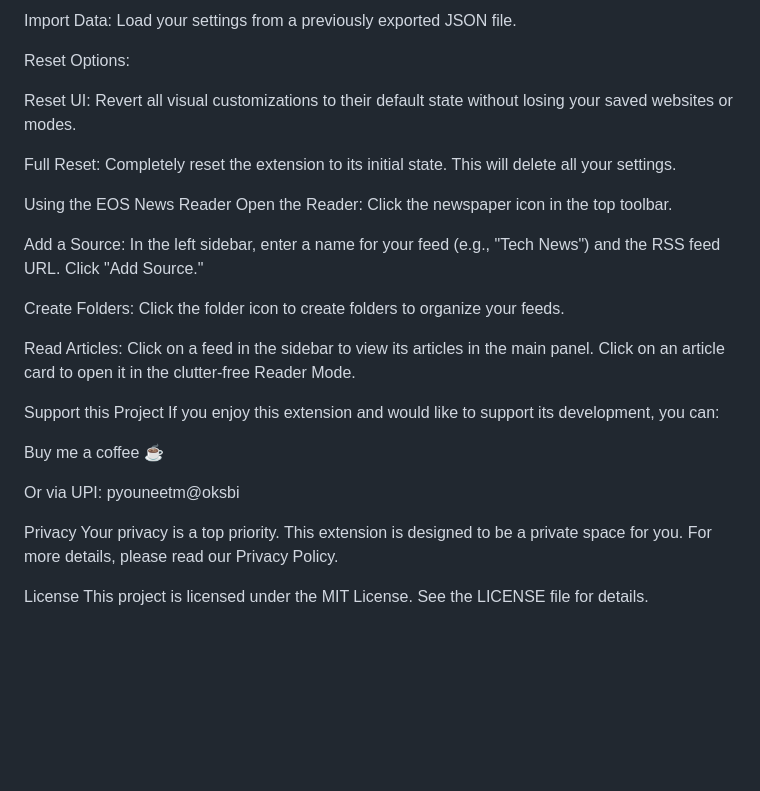
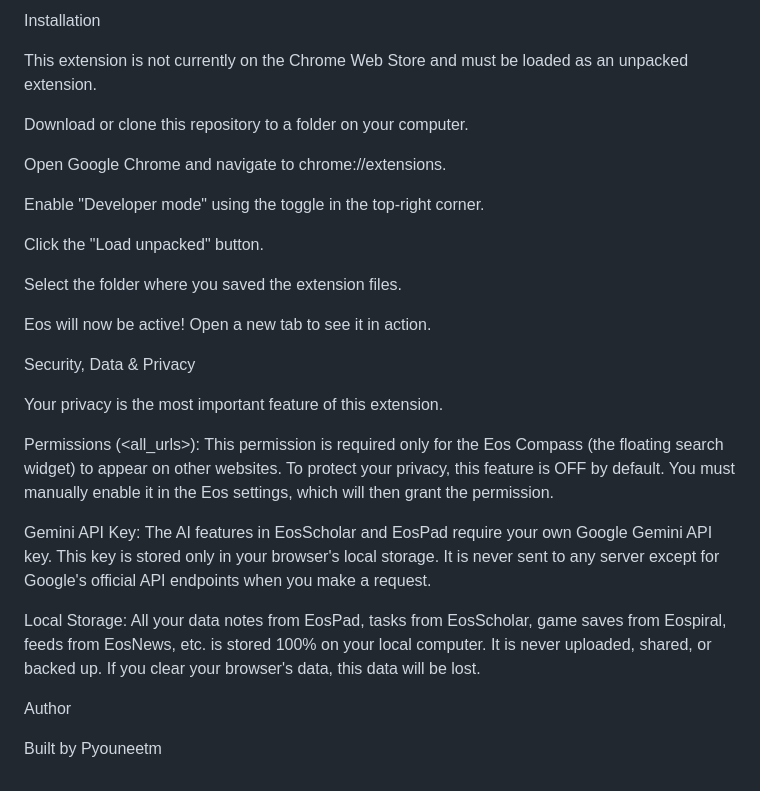
Before and after one commit to pyouneetm/EOS, a Markdown page: README.md, the part around one of its changes. Rendered like a GitHub page; blank space fills up the shorter version.

```diff
--- a/README.md
+++ b/README.md
@@ -87,30 +76,30 @@ Export Data: Save all your settings to a JSON file.
 
-Import Data: Load your settings from a previously exported JSON file.
+Installation
 
-Reset Options:
+This extension is not currently on the Chrome Web Store and must be loaded as an unpacked extension.
 
-Reset UI: Revert all visual customizations to their default state without losing your saved websites or modes.
+Download or clone this repository to a folder on your computer.
 
-Full Reset: Completely reset the extension to its initial state. This will delete all your settings.
+Open Google Chrome and navigate to chrome://extensions.
 
-Using the EOS News Reader
-Open the Reader: Click the newspaper icon in the top toolbar.
+Enable "Developer mode" using the toggle in the top-right corner.
 
-Add a Source: In the left sidebar, enter a name for your feed (e.g., "Tech News") and the RSS feed URL. Click "Add Source."
+Click the "Load unpacked" button.
 
-Create Folders: Click the folder icon to create folders to organize your feeds.
+Select the folder where you saved the extension files.
 
-Read Articles: Click on a feed in the sidebar to view its articles in the main panel. Click on an article card to open it in the clutter-free Reader Mode.
+Eos will now be active! Open a new tab to see it in action.
 
-Support this Project
-If you enjoy this extension and would like to support its development, you can:
+Security, Data & Privacy
 
-Buy me a coffee ☕
+Your privacy is the most important feature of this extension.
 
-Or via UPI: pyouneetm@oksbi
+Permissions (<all_urls>): This permission is required only for the Eos Compass (the floating search widget) to appear on other websites. To protect your privacy, this feature is OFF by default. You must manually enable it in the Eos settings, which will then grant the permission.
 
-Privacy
-Your privacy is a top priority. This extension is designed to be a private space for you. For more details, please read our Privacy Policy.
+Gemini API Key: The AI features in EosScholar and EosPad require your own Google Gemini API key. This key is stored only in your browser's local storage. It is never sent to any server except for Google's official API endpoints when you make a request.
 
-License
-This project is licensed under the MIT License. See the LICENSE file for details.
+Local Storage: All your data notes from EosPad, tasks from EosScholar, game saves from Eospiral, feeds from EosNews, etc. is stored 100% on your local computer. It is never uploaded, shared, or backed up. If you clear your browser's data, this data will be lost.
+
+Author
+
+Built by Pyouneetm
```
Also changed, not shown: other parts of README.md (+38 -49 lines).
